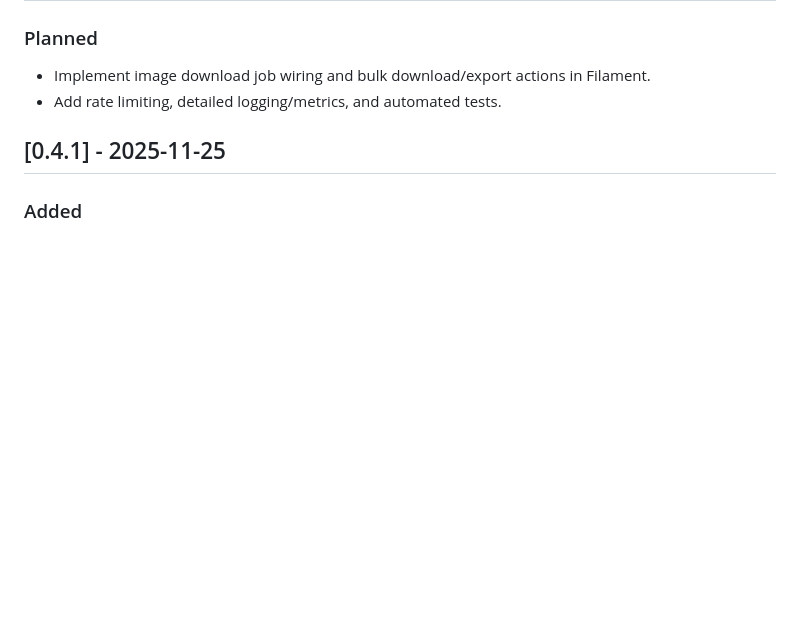
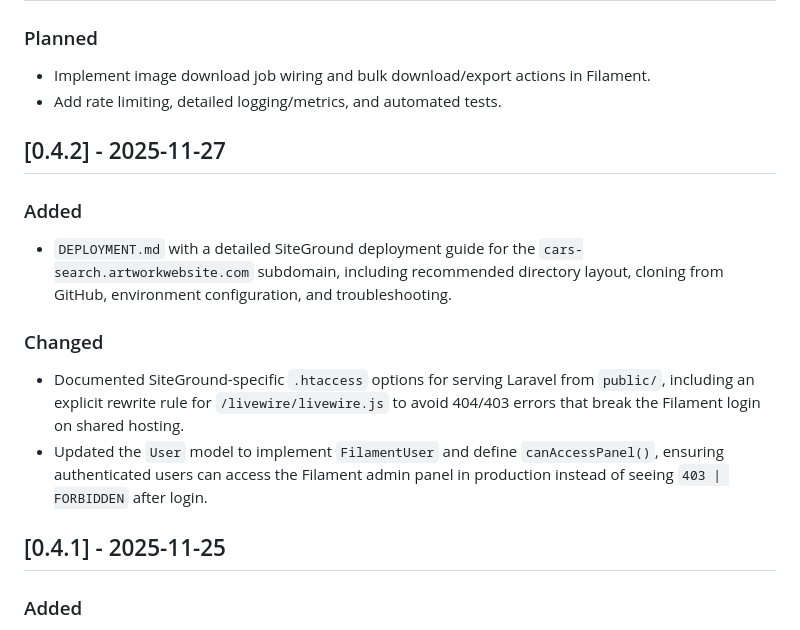
Before and after one commit to RonaldAllanRivera/cars-images-api, a Markdown page: CHANGELOG.md, the part around the change. GitHub-like rendering; blank space fills up the shorter version.

```diff
--- a/CHANGELOG.md
+++ b/CHANGELOG.md
@@ -8,6 +8,17 @@ All notable changes to this project will be documented in this file.
 
 - Implement image download job wiring and bulk download/export actions in Filament.
 - Add rate limiting, detailed logging/metrics, and automated tests.
+
+## [0.4.2] - 2025-11-27
+
+### Added
+
+- `DEPLOYMENT.md` with a detailed SiteGround deployment guide for the `cars-search.artworkwebsite.com` subdomain, including recommended directory layout, cloning from GitHub, environment configuration, and troubleshooting.
+
+### Changed
+
+- Documented SiteGround-specific `.htaccess` options for serving Laravel from `public/`, including an explicit rewrite rule for `/livewire/livewire.js` to avoid 404/403 errors that break the Filament login on shared hosting.
+- Updated the `User` model to implement `FilamentUser` and define `canAccessPanel()`, ensuring authenticated users can access the Filament admin panel in production instead of seeing `403 | FORBIDDEN` after login.
 
 ## [0.4.1] - 2025-11-25
 
```
Also changed, not shown: DEPLOYMENT.md (+48 -1 lines).
